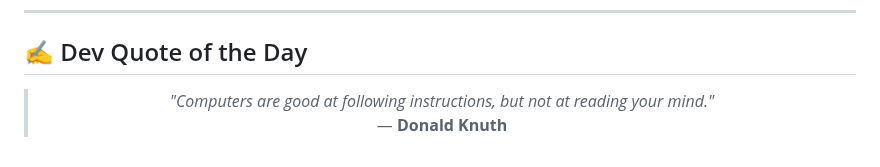
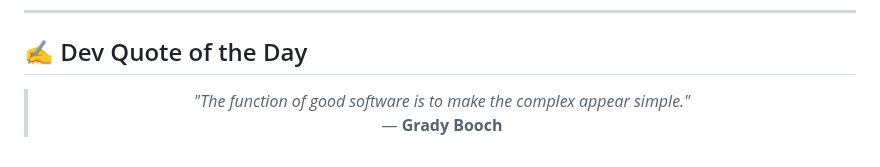
Before and after one commit to AKSHATVERMA628/AKSHATVERMA628, a Markdown page: README.md, the part around the change. Drawn GitHub-style.

Commit message:
docs: update daily developer quote

```diff
--- a/README.md
+++ b/README.md
@@ -78,8 +78,8 @@
 <!-- START_QUOTE -->
 <blockquote>
   <p align="center">
-    <i>"Computers are good at following instructions, but not at reading your mind."</i> <br />
-    &mdash; <b>Donald Knuth</b>
+    <i>"The function of good software is to make the complex appear simple."</i> <br />
+    &mdash; <b>Grady Booch</b>
   </p>
 </blockquote>
 <!-- END_QUOTE -->
```
